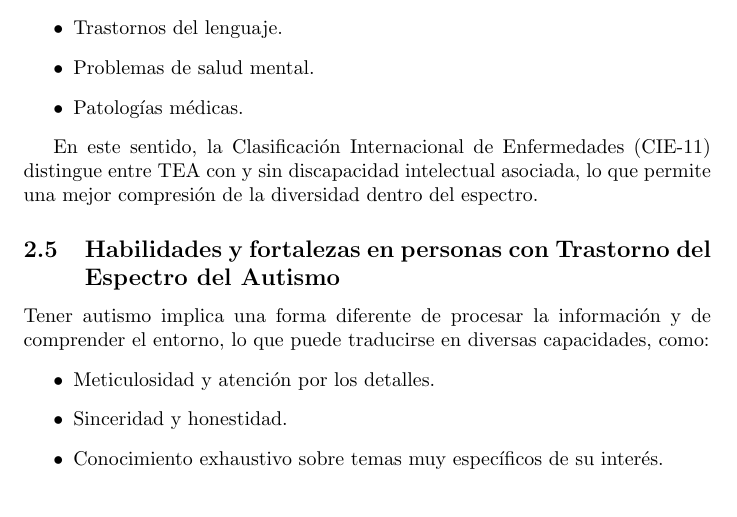
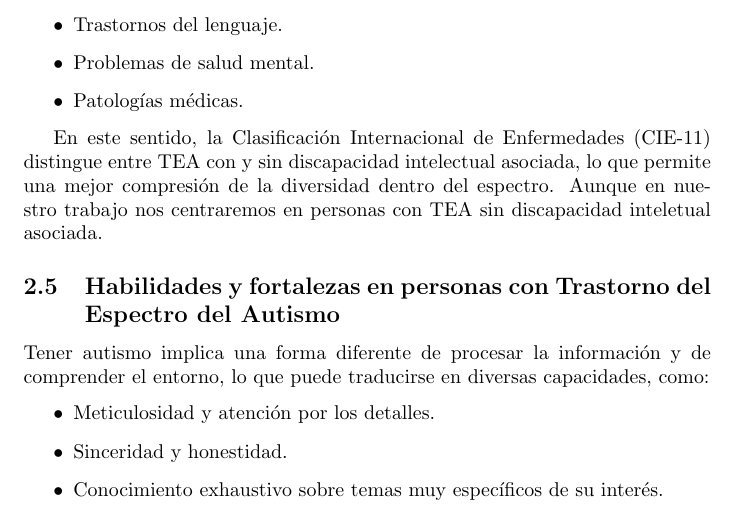
Before and after one commit to Lucia-G-R/Supuesto_5_Necesidades, a LaTeX document (main.tex): part of page 7 of 32, cut so that both start at the same text. Compiled offline with pdfLaTeX.

Commit message:
Actualización

```diff
--- a/main.tex
+++ b/main.tex
@@ -112,7 +112,7 @@ Además de las características nucleares, el TEA puede presentarse junto a otra
     \item Patologías médicas.
 \end{itemize}
 
-En este sentido, la Clasificación Internacional de Enfermedades (CIE-11) distingue entre TEA con y sin discapacidad intelectual asociada, lo que permite una mejor compresión de la diversidad dentro del espectro.
+En este sentido, la Clasificación Internacional de Enfermedades (CIE-11) distingue entre TEA con y sin discapacidad intelectual asociada, lo que permite una mejor compresión de la diversidad dentro del espectro. Aunque en nuestro trabajo nos centraremos en personas con TEA sin discapacidad inteletual asociada.
 
 \subsection{\textbf{Habilidades y fortalezas en personas con Trastorno del Espectro del Autismo}}
 Tener autismo implica una forma diferente de procesar la información y de comprender el entorno, lo que puede traducirse en diversas capacidades, como:
```
